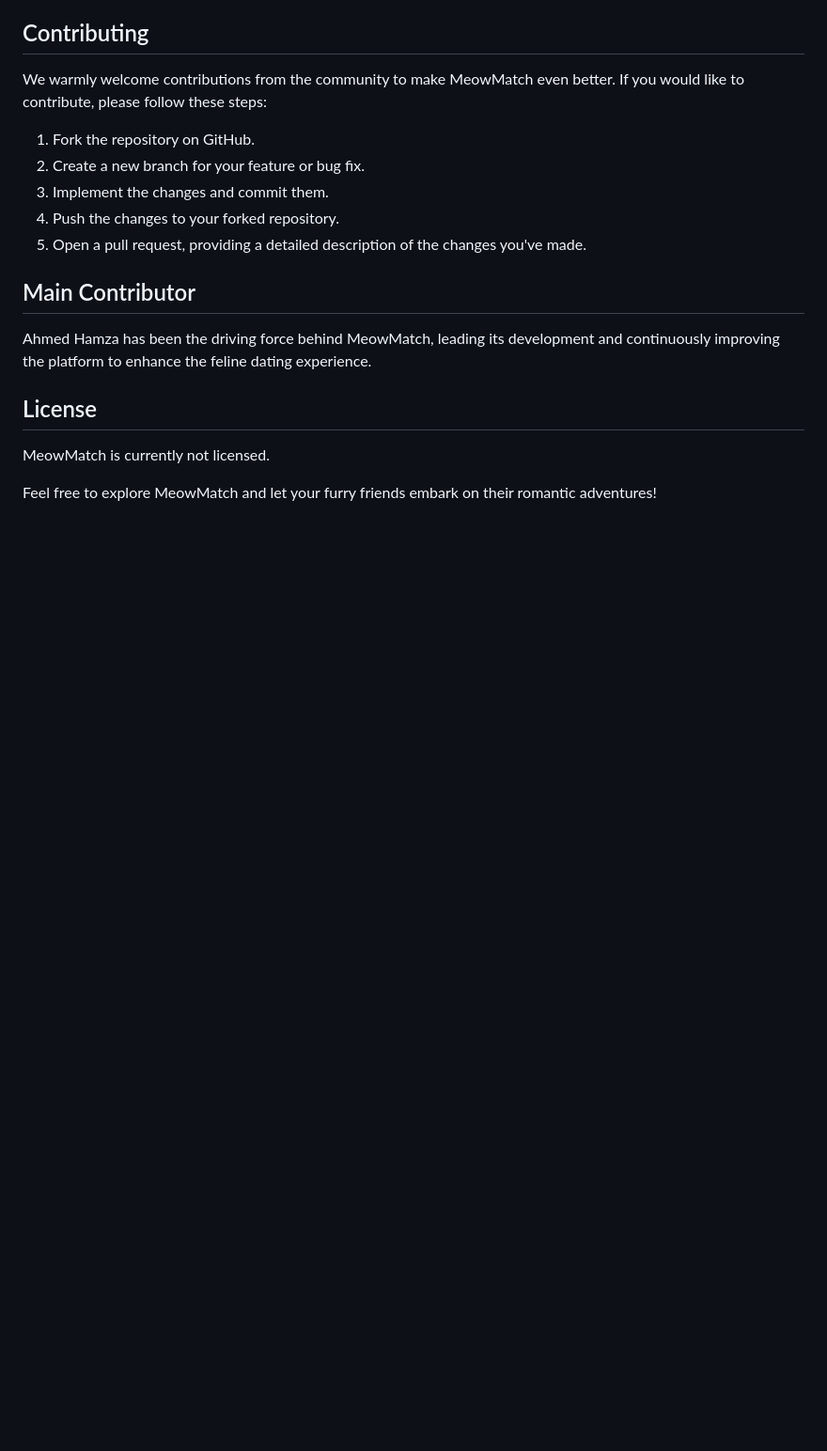
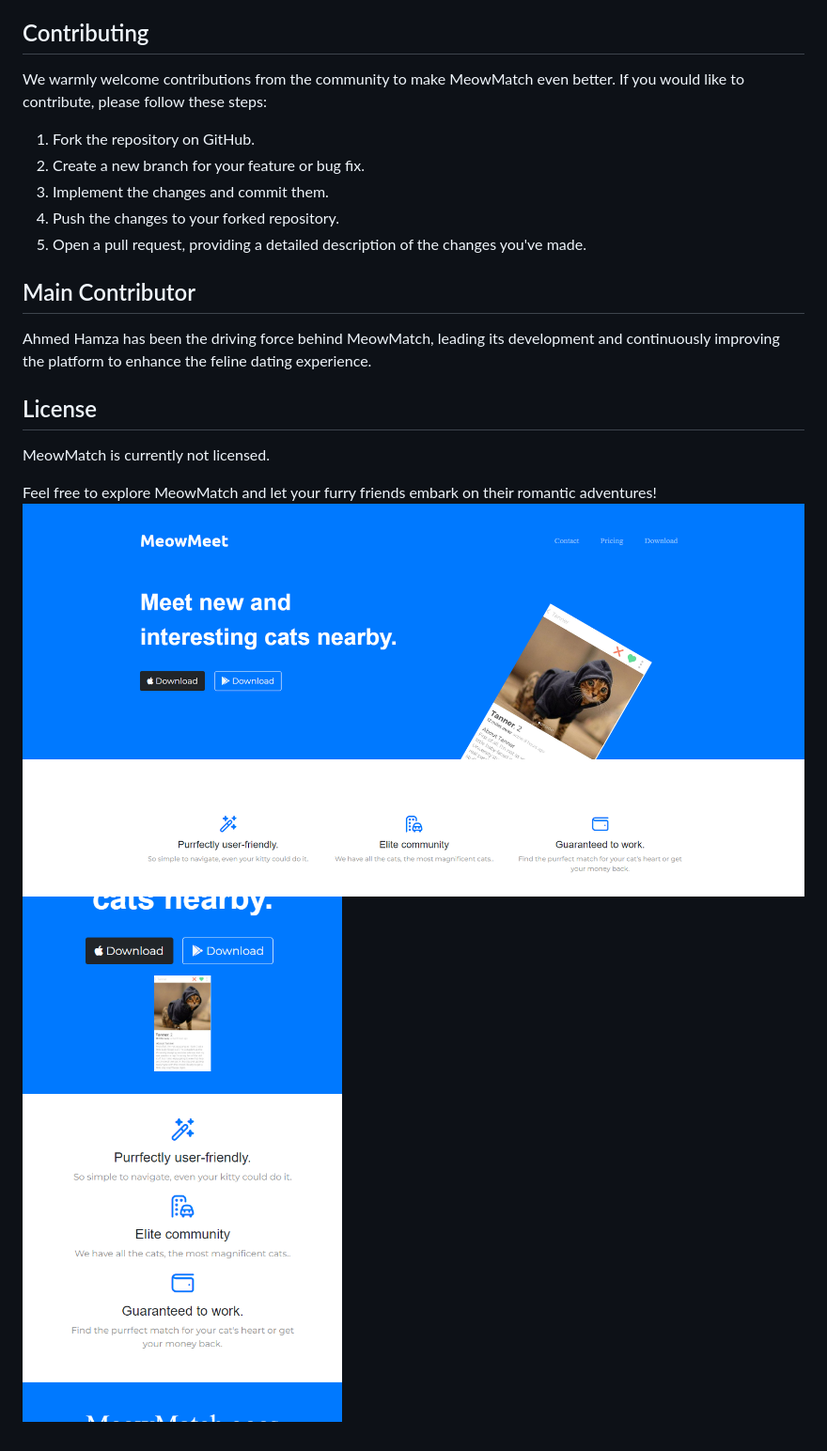
Before and after one commit to AhmedHamza667/MeowMatch, a Markdown page: README.md, the part around the change. Shown: that part at 94% size. Drawn GitHub-style; pictures changed too: image-1.png (added), image.png (added); blank space fills up the shorter version.

```diff
--- a/README.md
+++ b/README.md
@@ -26,3 +26,5 @@ Ahmed Hamza has been the driving force behind MeowMatch, leading its development
 MeowMatch is currently not licensed.
 
 Feel free to explore MeowMatch and let your furry friends embark on their romantic adventures!
+![Landing Page](image.png)
+![Mobile friendly](image-1.png)
```
Also changed, not shown: 3 other files.
